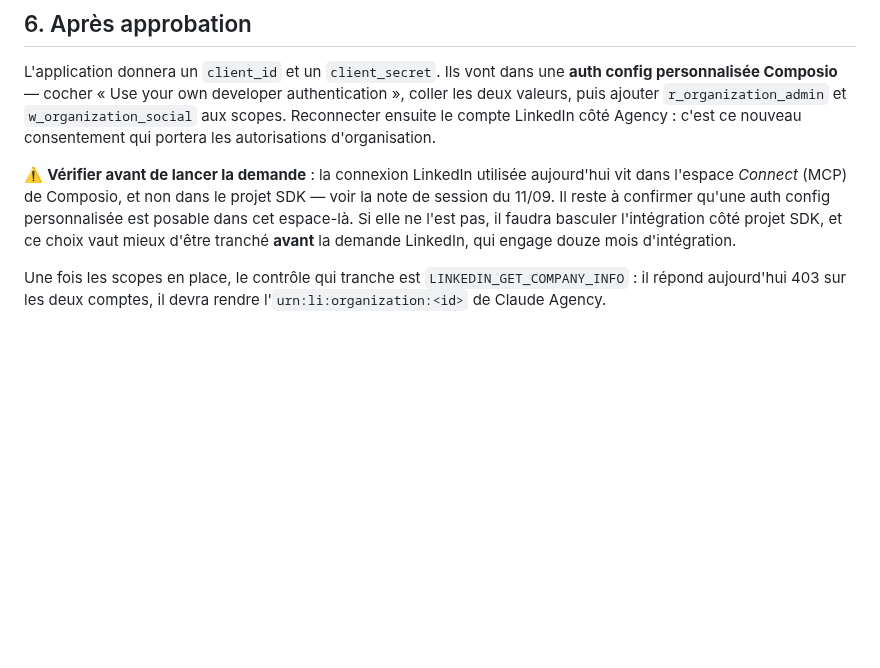
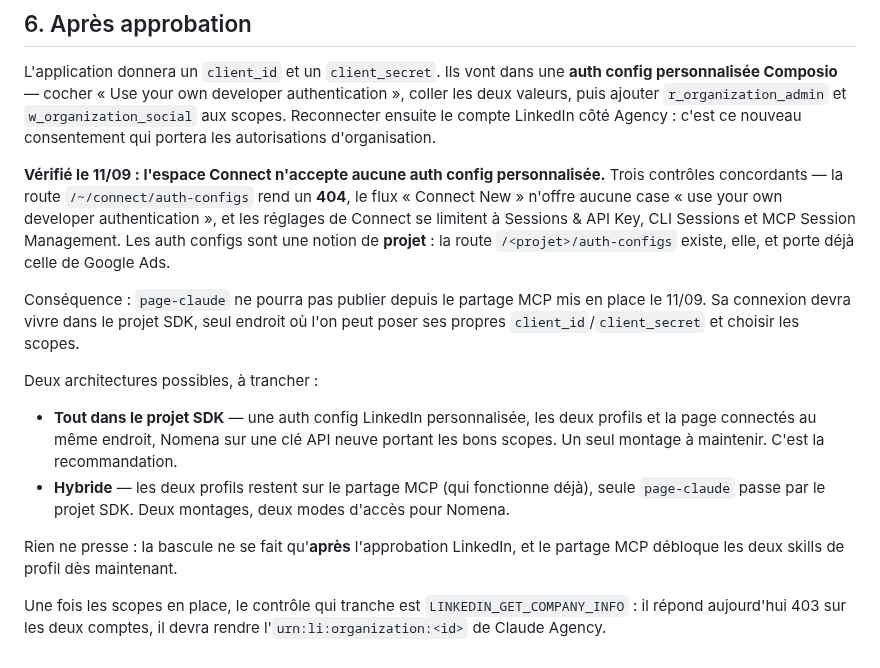
Before and after one commit to JRAYES000/CLAUDEAGENCY, a Markdown page: docs/linkedin-community-management-api.md, the part around the change. Rendered like a GitHub page; blank space fills up the shorter version.

Commit message:
doc : l'espace Connect n'accepte pas d'auth config personnalisee
Verifie sur le dashboard : /~/connect/auth-configs rend un 404, le flux
Connect New n'offre aucune option d'authentification developpeur, et les
reglages de Connect se limitent aux sessions et a la cle MCP. La page
entreprise devra donc passer par le projet SDK, seul endroit ou poser ses
propres client_id/client_secret et choisir les scopes.

Co-Authored-By: Claude Opus 5 <noreply@anthropic.com>

```diff
--- a/docs/linkedin-community-management-api.md
+++ b/docs/linkedin-community-management-api.md
@@ -112,12 +112,28 @@ valeurs, puis ajouter `r_organization_admin` et `w_organization_social` aux scop
 ensuite le compte LinkedIn côté Agency : c'est ce nouveau consentement qui portera les
 autorisations d'organisation.
 
-⚠️ **Vérifier avant de lancer la demande** : la connexion LinkedIn utilisée aujourd'hui vit
-dans l'espace *Connect* (MCP) de Composio, et non dans le projet SDK — voir la note de session
-du 11/09. Il reste à confirmer qu'une auth config personnalisée est posable dans cet espace-là.
-Si elle ne l'est pas, il faudra basculer l'intégration côté projet SDK, et ce choix vaut mieux
-d'être tranché **avant** la demande LinkedIn, qui engage douze mois d'intégration.
+**Vérifié le 11/09 : l'espace Connect n'accepte aucune auth config personnalisée.** Trois
+contrôles concordants — la route `/~/connect/auth-configs` rend un **404**, le flux
+« Connect New » n'offre aucune case « use your own developer authentication », et les réglages
+de Connect se limitent à Sessions & API Key, CLI Sessions et MCP Session Management. Les auth
+configs sont une notion de **projet** : la route `/<projet>/auth-configs` existe, elle, et
+porte déjà celle de Google Ads.
 
-Une fois les scopes en place, le contrôle qui tranche est
-`LINKEDIN_GET_COMPANY_INFO` : il répond aujourd'hui 403 sur les deux comptes, il devra rendre
-l'`urn:li:organization:<id>` de Claude Agency.
+Conséquence : `page-claude` ne pourra pas publier depuis le partage MCP mis en place le 11/09.
+Sa connexion devra vivre dans le projet SDK, seul endroit où l'on peut poser ses propres
+`client_id`/`client_secret` et choisir les scopes.
+
+Deux architectures possibles, à trancher :
+
+- **Tout dans le projet SDK** — une auth config LinkedIn personnalisée, les deux profils et la
+  page connectés au même endroit, Nomena sur une clé API neuve portant les bons scopes. Un seul
+  montage à maintenir. C'est la recommandation.
+- **Hybride** — les deux profils restent sur le partage MCP (qui fonctionne déjà), seule
+  `page-claude` passe par le projet SDK. Deux montages, deux modes d'accès pour Nomena.
+
+Rien ne presse : la bascule ne se fait qu'**après** l'approbation LinkedIn, et le partage MCP
+débloque les deux skills de profil dès maintenant.
+
+Une fois les scopes en place, le contrôle qui tranche est `LINKEDIN_GET_COMPANY_INFO` : il
+répond aujourd'hui 403 sur les deux comptes, il devra rendre l'`urn:li:organization:<id>` de
+Claude Agency.
```
